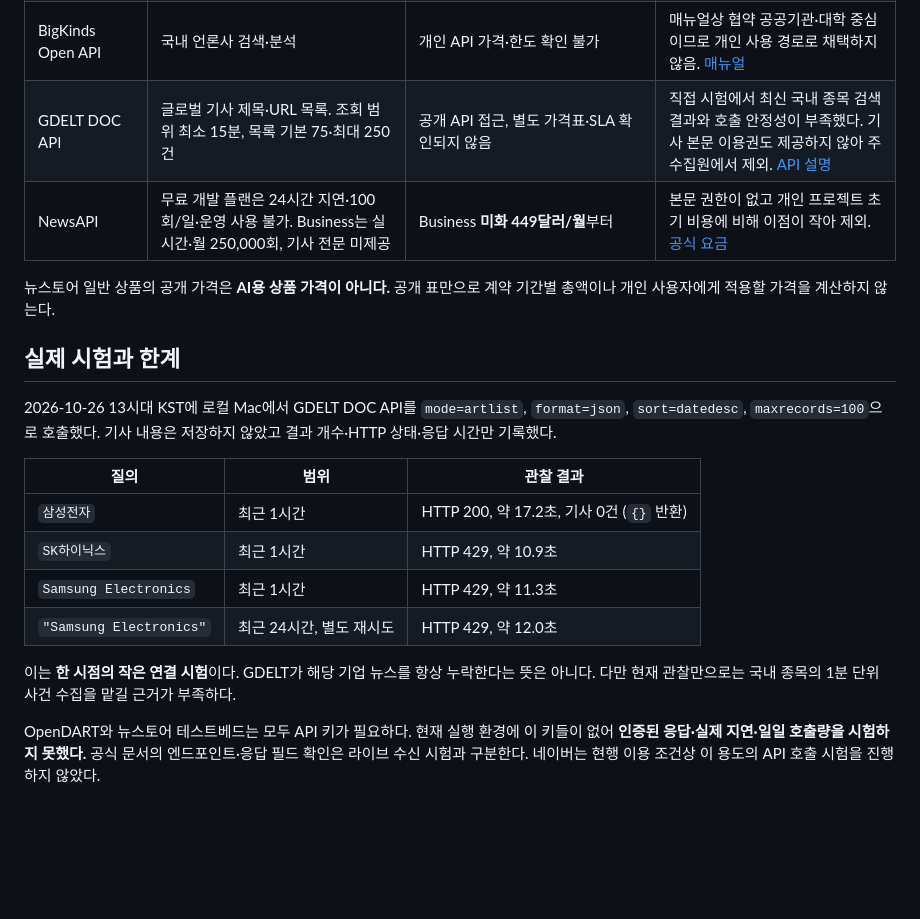
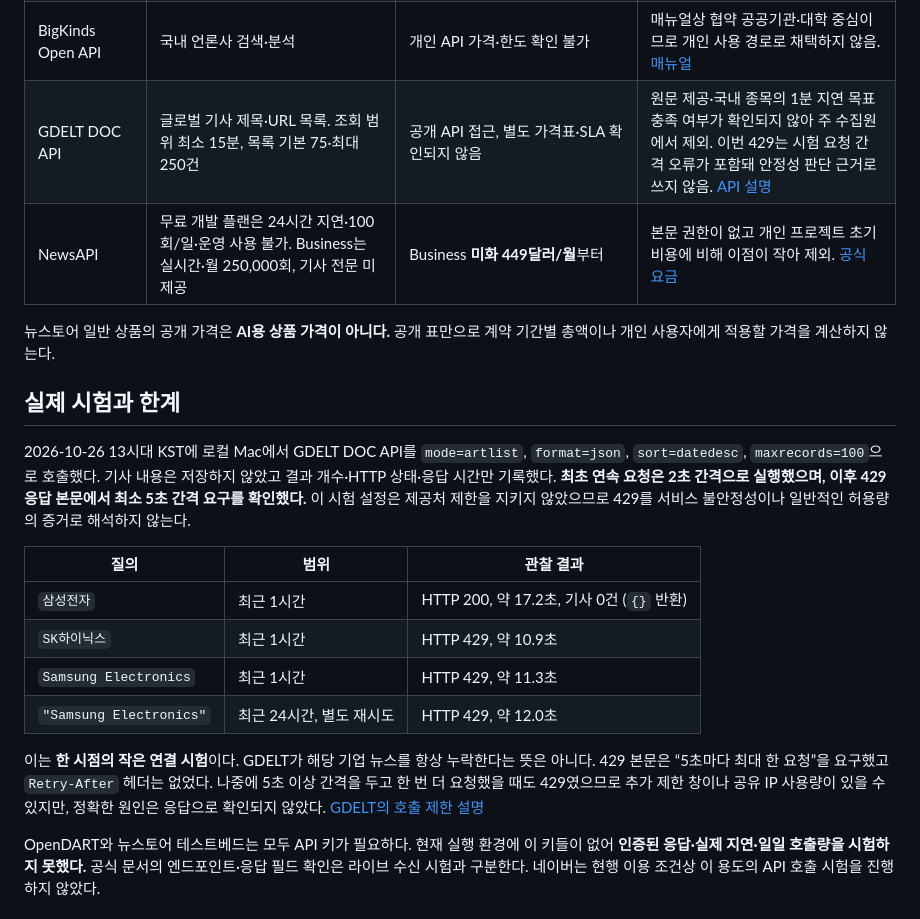
Before and after one commit to ShinYEB/Auto-helm, a Markdown page: docs/adr/0001-event-data-sources.md, the part around the change. Rendered like a GitHub page; blank space fills up the shorter version.

Commit message:
Clarify GDELT rate limit evidence

```diff
--- a/docs/adr/0001-event-data-sources.md
+++ b/docs/adr/0001-event-data-sources.md
@@ -28,14 +28,14 @@
 | 뉴스토어 **일반** 뉴스데이터 | 기사 JSON/API. Full text 또는 200자 상품. 가격은 언론사 수와 이용 기간에 따라 계산 | 공개 표의 11개 미만 구간은 **매체당** 비영리 77,000원(Full text), 17,710원(200자). 이것을 월 요금으로 해석할 근거는 없으며 실제 견적 필요 | 상품 안내가 **인공지능 활용 금지**를 명시하므로 자동 LLM 분석에 사용하지 않음. [가격·조건](https://www.newstore.or.kr/store/prodct/newsdata/list.do) |
 | 뉴스토어 **AI용** 뉴스데이터 | JSON/API, 저장·분석·AI 학습 범위 안내. 검색 API 매뉴얼에 기사 ID와 여러 시각 필드가 있음 | **견적제.** 공개된 확정 금액·호출 한도 없음 | 뉴스 계약의 첫 후보. 개인 신청, 외부 LLM 추론 입력, 실시간 전달 지연, 사용 매체와 보존 기간을 계약으로 확인한 뒤 재결정. [AI 상품](https://www.newstore.or.kr/store/prodct/ainewsdata/list.do), [API 매뉴얼](https://www.newstore.or.kr/store/prodct/license-news-search/license-api-list.do) |
 | BigKinds Open API | 국내 언론사 검색·분석 | 개인 API 가격·한도 확인 불가 | 매뉴얼상 협약 공공기관·대학 중심이므로 개인 사용 경로로 채택하지 않음. [매뉴얼](https://www.bigkinds.or.kr/manual/%EB%B9%85%EC%B9%B4%EC%9D%B8%EC%A6%88_%EC%82%AC%EC%9A%A9%EC%9E%90%EB%A7%A4%EB%89%B4%EC%96%BC.pdf) |
-| GDELT DOC API | 글로벌 기사 제목·URL 목록. 조회 범위 최소 15분, 목록 기본 75·최대 250건 | 공개 API 접근, 별도 가격표·SLA 확인되지 않음 | 직접 시험에서 최신 국내 종목 검색 결과와 호출 안정성이 부족했다. 기사 본문 이용권도 제공하지 않아 주 수집원에서 제외. [API 설명](https://blog.gdeltproject.org/gdelt-doc-2-0-api-debuts/) |
+| GDELT DOC API | 글로벌 기사 제목·URL 목록. 조회 범위 최소 15분, 목록 기본 75·최대 250건 | 공개 API 접근, 별도 가격표·SLA 확인되지 않음 | 원문 제공·국내 종목의 1분 지연 목표 충족 여부가 확인되지 않아 주 수집원에서 제외. 이번 429는 시험 요청 간격 오류가 포함돼 안정성 판단 근거로 쓰지 않음. [API 설명](https://blog.gdeltproject.org/gdelt-doc-2-0-api-debuts/) |
 | NewsAPI | 무료 개발 플랜은 24시간 지연·100회/일·운영 사용 불가. Business는 실시간·월 250,000회, 기사 전문 미제공 | Business **미화 449달러/월**부터 | 본문 권한이 없고 개인 프로젝트 초기 비용에 비해 이점이 작아 제외. [공식 요금](https://newsapi.org/pricing) |
 
 뉴스토어 일반 상품의 공개 가격은 **AI용 상품 가격이 아니다.** 공개 표만으로 계약 기간별 총액이나 개인 사용자에게 적용할 가격을 계산하지 않는다.
 
 ## 실제 시험과 한계
 
-2026-10-26 13시대 KST에 로컬 Mac에서 GDELT DOC API를 `mode=artlist`, `format=json`, `sort=datedesc`, `maxrecords=100`으로 호출했다. 기사 내용은 저장하지 않았고 결과 개수·HTTP 상태·응답 시간만 기록했다.
+2026-10-26 13시대 KST에 로컬 Mac에서 GDELT DOC API를 `mode=artlist`, `format=json`, `sort=datedesc`, `maxrecords=100`으로 호출했다. 기사 내용은 저장하지 않았고 결과 개수·HTTP 상태·응답 시간만 기록했다. **최초 연속 요청은 2초 간격으로 실행했으며, 이후 429 응답 본문에서 최소 5초 간격 요구를 확인했다.** 이 시험 설정은 제공처 제한을 지키지 않았으므로 429를 서비스 불안정성이나 일반적인 허용량의 증거로 해석하지 않는다.
 
 | 질의 | 범위 | 관찰 결과 |
 | --- | --- | --- |
@@ -44,7 +44,7 @@
 | `Samsung Electronics` | 최근 1시간 | HTTP 429, 약 11.3초 |
 | `"Samsung Electronics"` | 최근 24시간, 별도 재시도 | HTTP 429, 약 12.0초 |
 
-이는 **한 시점의 작은 연결 시험**이다. GDELT가 해당 기업 뉴스를 항상 누락한다는 뜻은 아니다. 다만 현재 관찰만으로는 국내 종목의 1분 단위 사건 수집을 맡길 근거가 부족하다.
+이는 **한 시점의 작은 연결 시험**이다. GDELT가 해당 기업 뉴스를 항상 누락한다는 뜻은 아니다. 429 본문은 “5초마다 최대 한 요청”을 요구했고 `Retry-After` 헤더는 없었다. 나중에 5초 이상 간격을 두고 한 번 더 요청했을 때도 429였으므로 추가 제한 창이나 공유 IP 사용량이 있을 수 있지만, 정확한 원인은 응답으로 확인되지 않았다. [GDELT의 호출 제한 설명](https://blog.gdeltproject.org/ukraine-api-rate-limiting-web-ngrams-3-0/)
 
 OpenDART와 뉴스토어 테스트베드는 모두 API 키가 필요하다. 현재 실행 환경에 이 키들이 없어 **인증된 응답·실제 지연·일일 호출량을 시험하지 못했다.** 공식 문서의 엔드포인트·응답 필드 확인은 라이브 수신 시험과 구분한다. 네이버는 현행 이용 조건상 이 용도의 API 호출 시험을 진행하지 않았다.
 
```
Also changed, not shown: docs/research/01-event-data-sources.md (+1 -1 lines).
